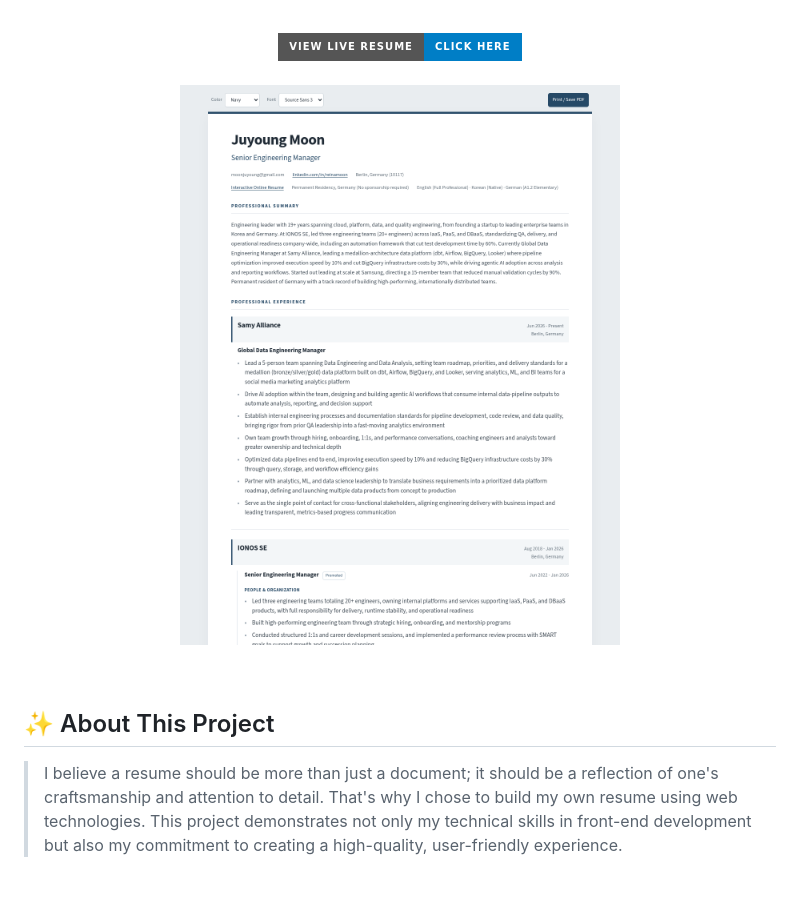
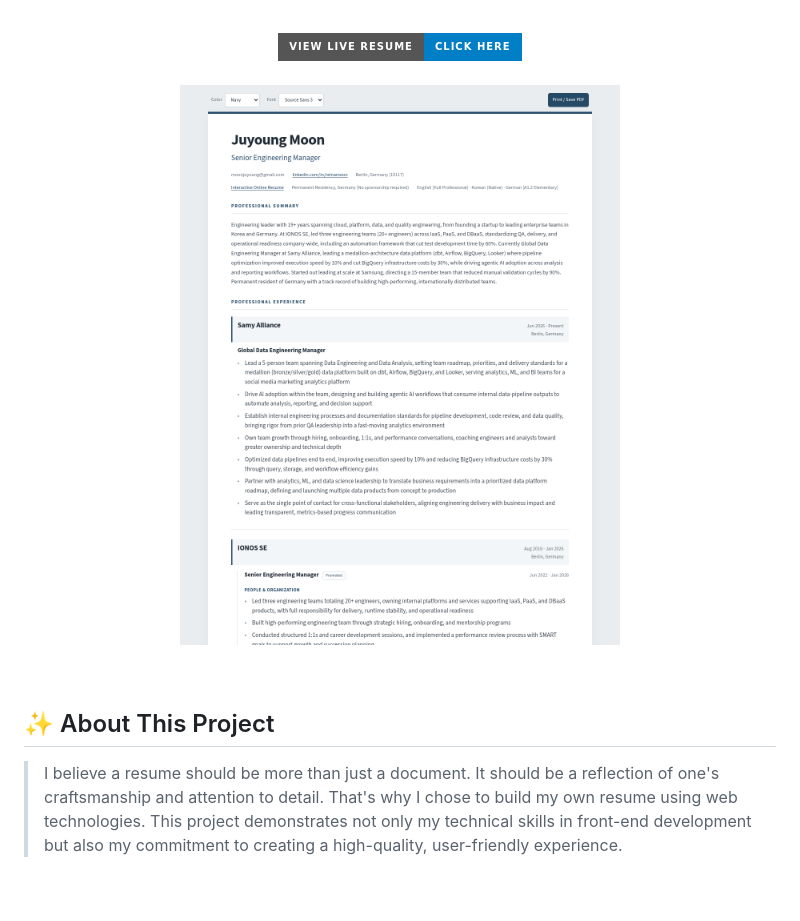
Before and after one commit to ReinaMoon/simpel_resume, a Markdown page: README.md, the part around the change. Drawn GitHub-style; badges without logos.

Commit message:
Fix image link and enhance project description
Updated image link and improved project description for clarity.

```diff
--- a/README.md
+++ b/README.md
@@ -29,7 +29,7 @@
 
 <div align="center">
 
-  ![Resume Preview GIF](https://github.com/ReinaMoon/simpel_resume/blob/main/preview/preview.png?text=Resume+Preview+GIF)
+  ![Resume Preview](preview/preview.png)
 
 
 </div>
@@ -37,7 +37,7 @@
 <br>
 
 ## ✨ About This Project
-> I believe a resume should be more than just a document; it should be a reflection of one's craftsmanship and attention to detail. That's why I chose to build my own resume using web technologies.
+> I believe a resume should be more than just a document. It should be a reflection of one's craftsmanship and attention to detail. That's why I chose to build my own resume using web technologies.
 > This project demonstrates not only my technical skills in front-end development but also my commitment to creating a high-quality, user-friendly experience.
 
 <br>
```
